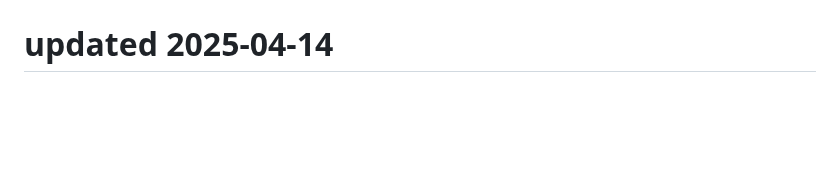
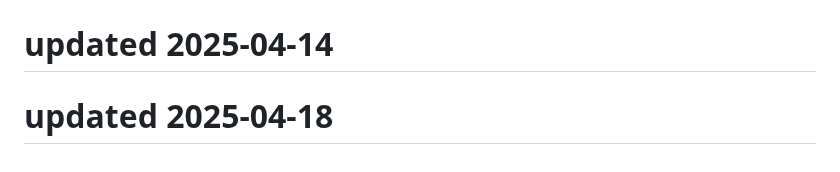
Before and after one commit to Kartikeysharma1972/Travelbuddy, a Markdown page: README.md, the part around the change. Rendered like a GitHub page; blank space fills up the shorter version.

```diff
--- a/README.md
+++ b/README.md
@@ -131,3 +131,5 @@ This project is open source and available under the MIT License.
 # updated 2025-04-13
 
 # updated 2025-04-14
+
+# updated 2025-04-18
```
